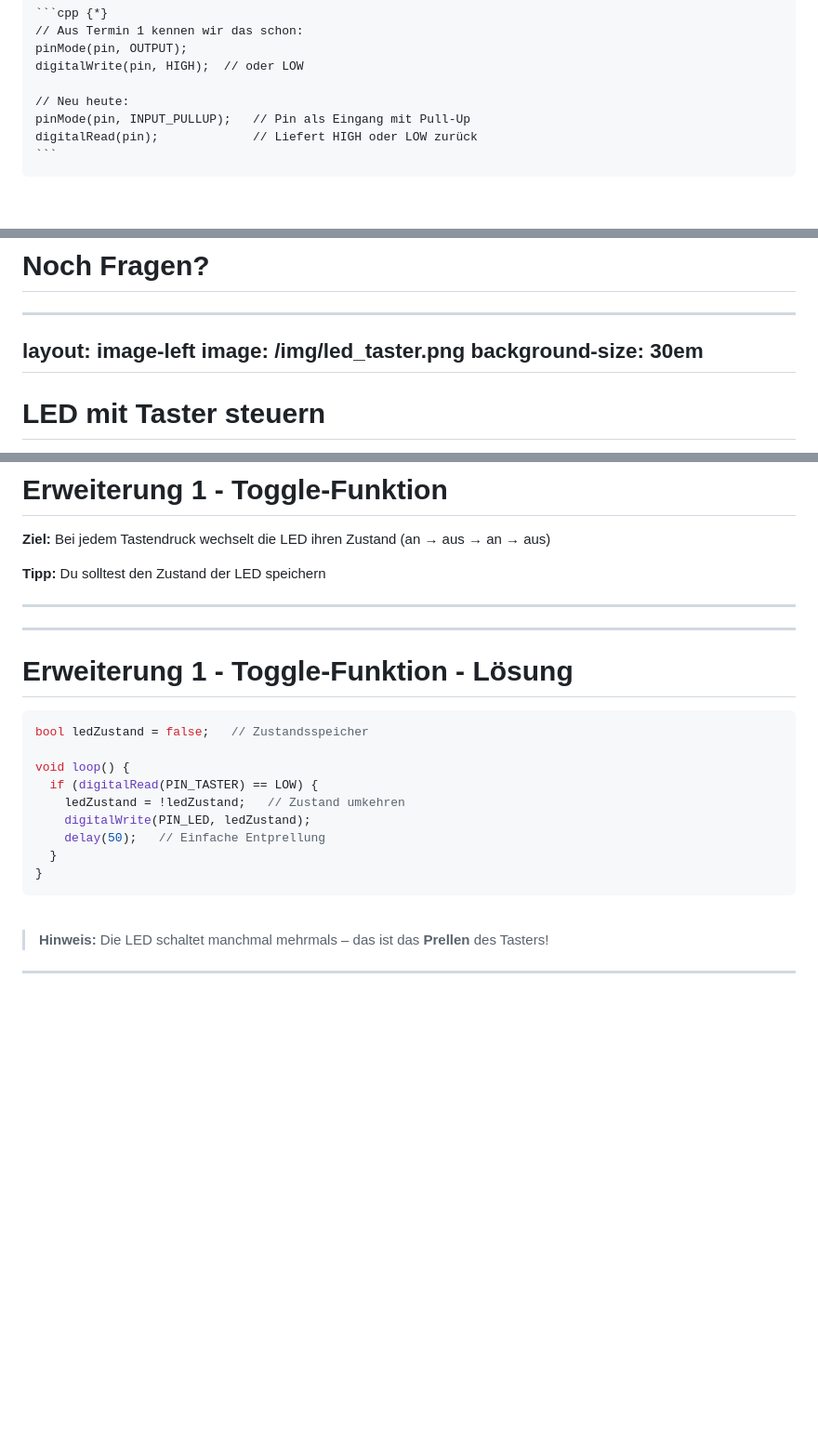
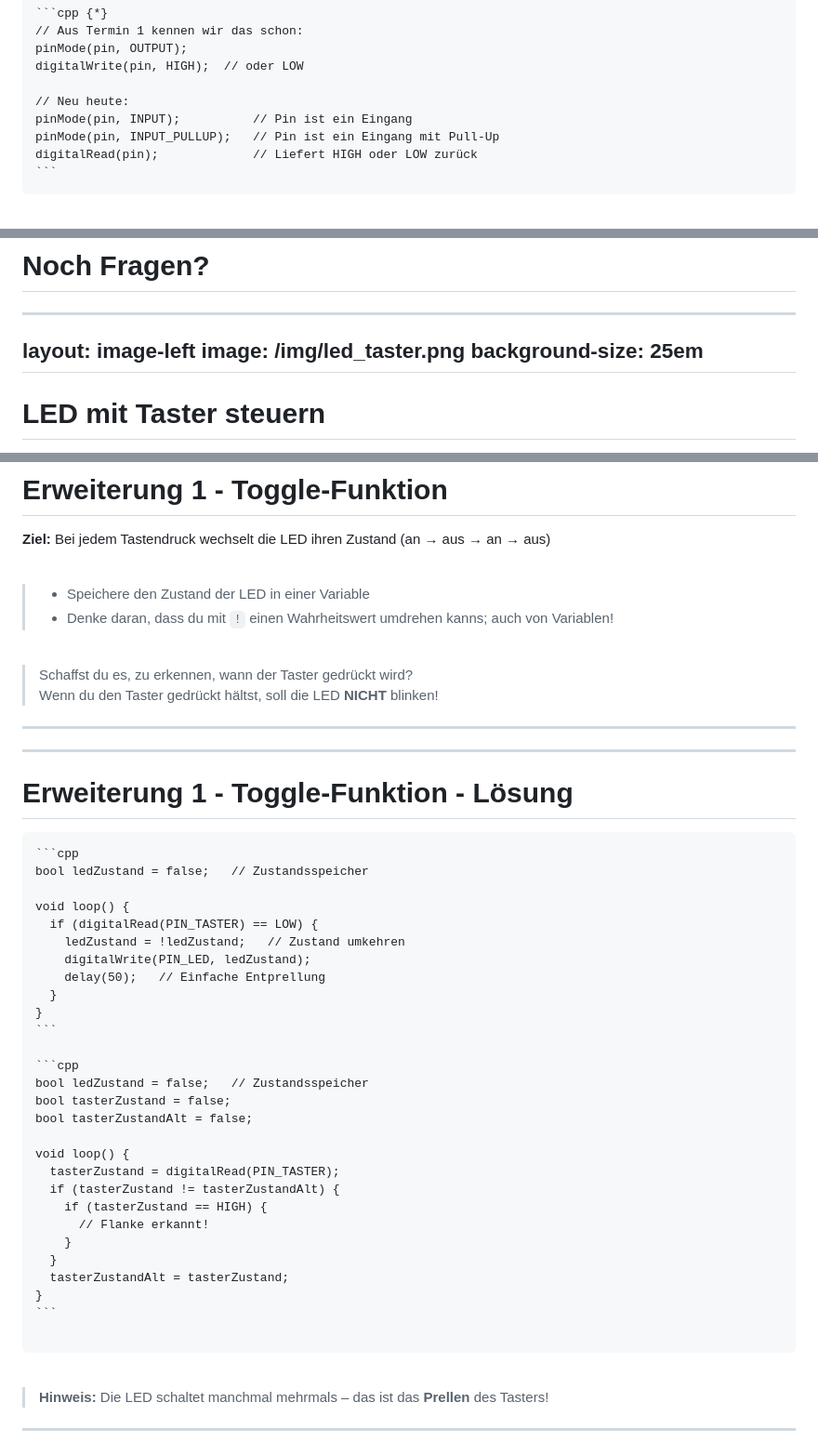
Before and after one commit to FabLab-Ansbach/arduino-anfaenger, a Markdown page: Termin_2/slides/slides.md, 3 parts joined by grey strips. Shown at 93% size. Drawn GitHub-style; blank space fills up the shorter version.

`````diff
--- a/Termin_2/slides/slides.md
+++ b/Termin_2/slides/slides.md
@@ -108,7 +108,8 @@ pinMode(pin, OUTPUT);
 digitalWrite(pin, HIGH);  // oder LOW
 
 // Neu heute:
-pinMode(pin, INPUT_PULLUP);   // Pin als Eingang mit Pull-Up
+pinMode(pin, INPUT);          // Pin ist ein Eingang
+pinMode(pin, INPUT_PULLUP);   // Pin ist ein Eingang mit Pull-Up
 digitalRead(pin);             // Liefert HIGH oder LOW zurück
 ```
 ````
@@ -260,7 +398,7 @@ layout: statement
 ---
 layout: image-left
 image: /img/led_taster.png
-background-size: 30em
+background-size: 25em
 ---
 
 # LED mit Taster steuern
@@ -328,13 +466,22 @@ Ggf. noch fragen "**Was muss ich tun, damit gedrückt = HIGH ist?**"
 
 **Ziel:** Bei jedem Tastendruck wechselt die LED ihren Zustand (an → aus → an → aus)
 
-**Tipp:** Du solltest den Zustand der LED speichern
+<br>
+
+> - Speichere den Zustand der LED in einer Variable
+> - Denke daran, dass du mit `!` einen Wahrheitswert umdrehen kanns; auch von Variablen!
+
+<br>
+
+> Schaffst du es, zu erkennen, wann der Taster gedrückt wird?
+> Wenn du den Taster gedrückt hältst, soll die LED **NICHT** blinken!
 
 ---
 ---
 
 # Erweiterung 1 - Toggle-Funktion - Lösung
 
+````md magic-move {lines: true}
 ```cpp
 bool ledZustand = false;   // Zustandsspeicher
 
@@ -346,6 +493,24 @@ void loop() {
   }
 }
 ```
+
+```cpp
+bool ledZustand = false;   // Zustandsspeicher
+bool tasterZustand = false;
+bool tasterZustandAlt = false;
+
+void loop() {
+  tasterZustand = digitalRead(PIN_TASTER);
+  if (tasterZustand != tasterZustandAlt) {
+    if (tasterZustand == HIGH) {
+      // Flanke erkannt!
+    }
+  }
+  tasterZustandAlt = tasterZustand;
+}
+```
+
+````
 
 <v-click>
 
`````
Also changed, not shown: other parts of Termin_2/slides/slides.md (+148 -11 lines).
